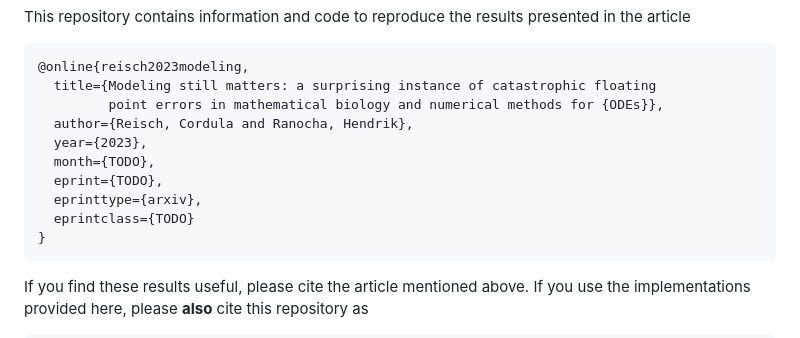
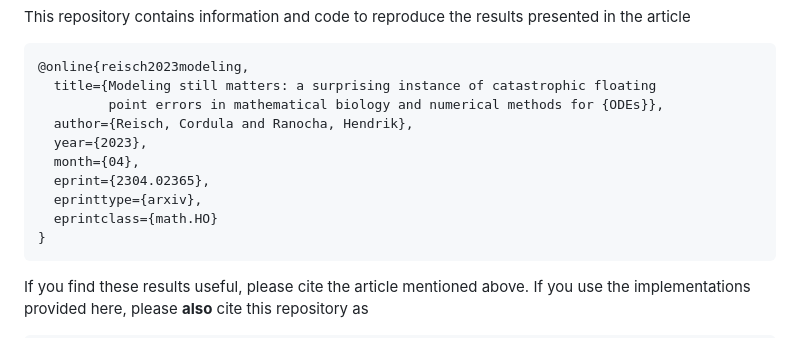
Before and after one commit to ranocha/2023_modeling_matters, a Markdown page: README.md, the part around the change. Rendered like a GitHub page.

Commit message:
update arXiv identifier

````diff
--- a/README.md
+++ b/README.md
@@ -11,10 +11,10 @@ article
          point errors in mathematical biology and numerical methods for {ODEs}},
   author={Reisch, Cordula and Ranocha, Hendrik},
   year={2023},
-  month={TODO},
-  eprint={TODO},
+  month={04},
+  eprint={2304.02365},
   eprinttype={arxiv},
-  eprintclass={TODO}
+  eprintclass={math.HO}
 }
 ```
 
````
